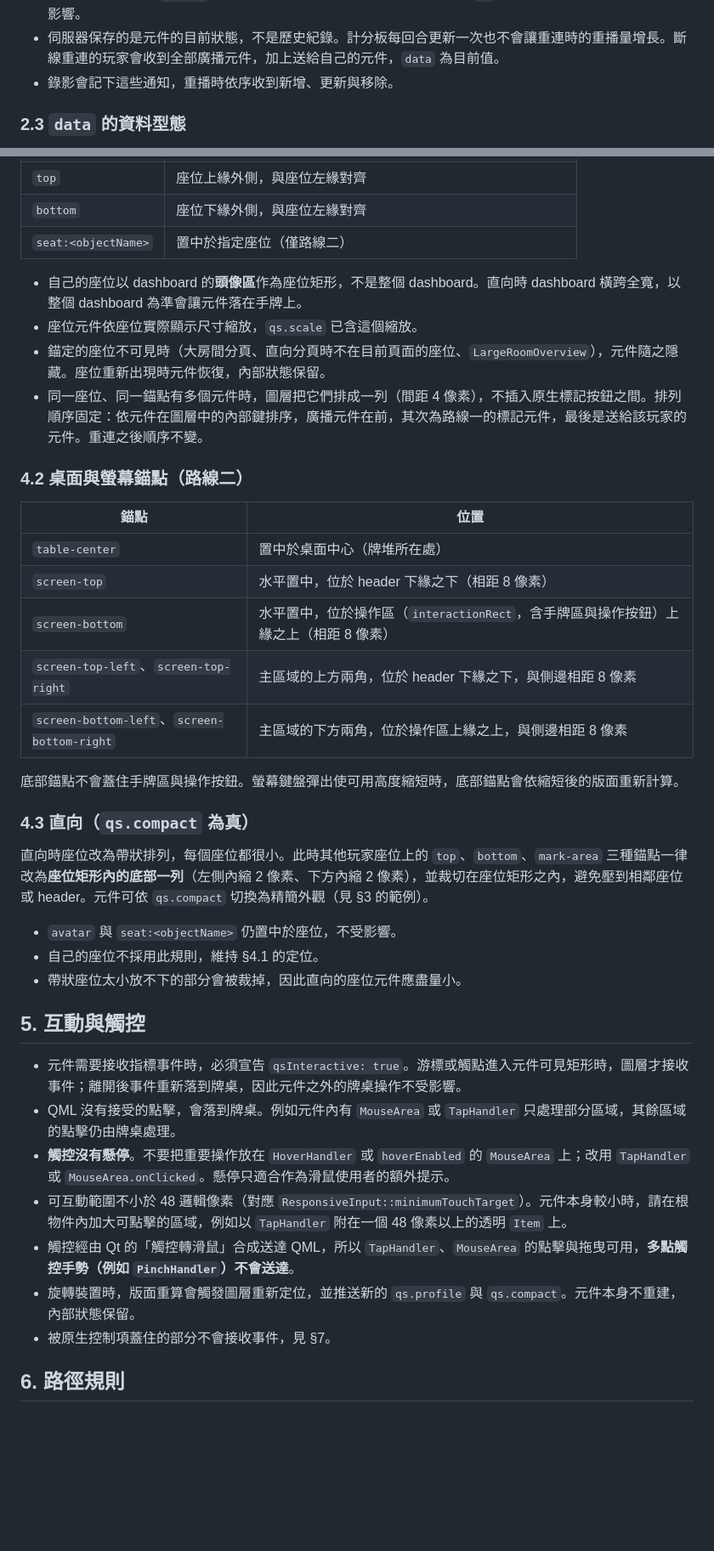
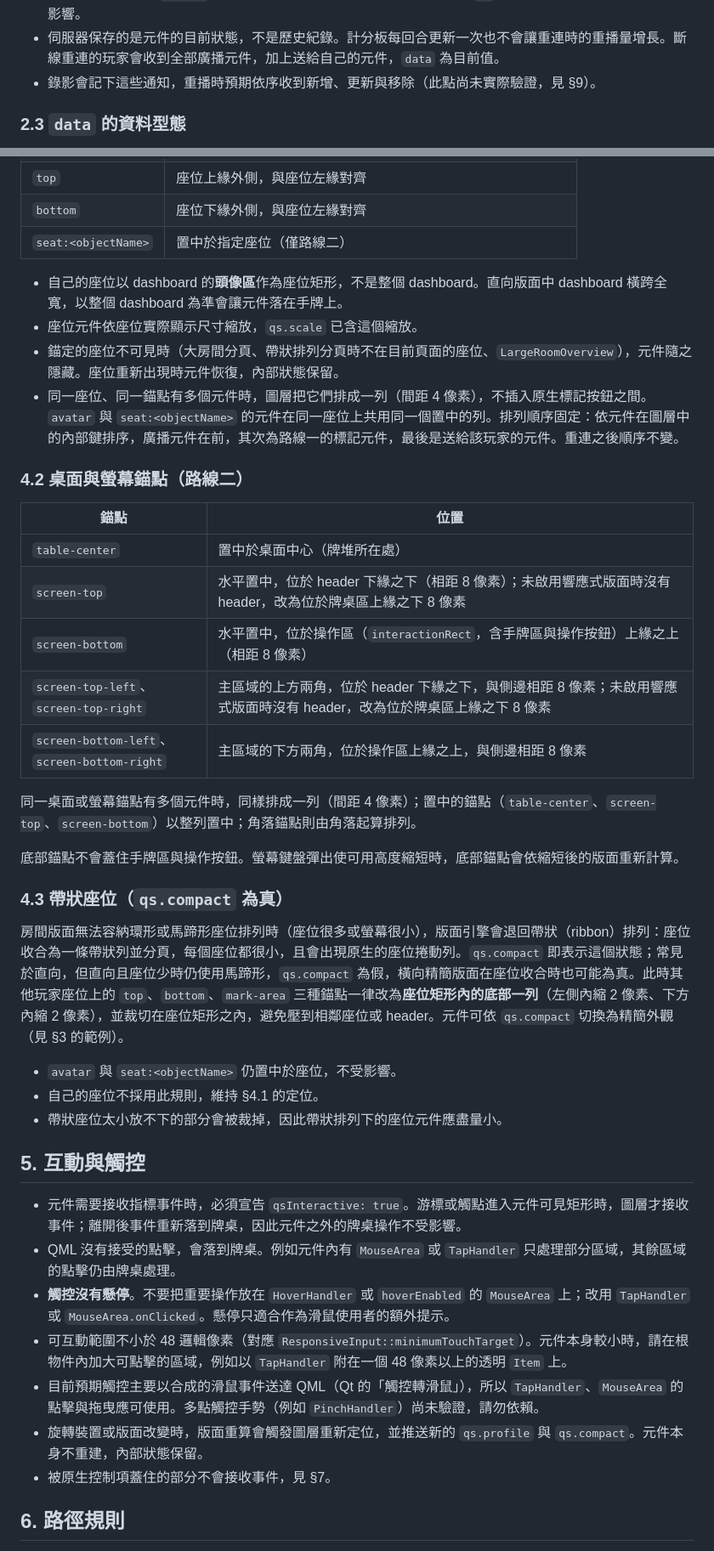
Before and after one commit to lolosiyue/Qsanguosha-sijyu, a Markdown page: docs/qml-table-elements.md, 2 parts joined by grey strips. Shown at 85% size. Rendered like a GitHub page; blank space fills up the shorter version.

Commit message:
docs: correct qs.compact and tighten table QML element guide
Co-Authored-By: Claude Opus 5.5 <noreply@anthropic.com>

```diff
--- a/docs/qml-table-elements.md
+++ b/docs/qml-table-elements.md
@@ -81,7 +81,7 @@ room:clearQmlElements(player)            -- remove every element sent to this pl
 - 省略 `player` 時廣播給所有人（包括觀戰者）；指定 `player` 時只送給該玩家，規則與 `setUiElement` 相同。
 - 廣播元件與指定玩家的元件分屬不同範圍，各自管理：省略 `player` 的 `update`、`remove`、`clear` 只作用於廣播元件；指定 `player` 時只作用於送給該玩家的元件。因此同一個 `id` 可以同時存在於兩個範圍，互不影響。
 - 伺服器保存的是元件的目前狀態，不是歷史紀錄。計分板每回合更新一次也不會讓重連時的重播量增長。斷線重連的玩家會收到全部廣播元件，加上送給自己的元件，`data` 為目前值。
-- 錄影會記下這些通知，重播時依序收到新增、更新與移除。
+- 錄影會記下這些通知，重播時預期依序收到新增、更新與移除（此點尚未實際驗證，見 §9）。
 
 ### 2.3 `data` 的資料型態
 
@@ -191,30 +192,32 @@ Item {
 | `bottom` | 座位下緣外側，與座位左緣對齊 |
 | `seat:<objectName>` | 置中於指定座位（僅路線二） |
 
-- 自己的座位以 dashboard 的**頭像區**作為座位矩形，不是整個 dashboard。直向時 dashboard 橫跨全寬，以整個 dashboard 為準會讓元件落在手牌上。
+- 自己的座位以 dashboard 的**頭像區**作為座位矩形，不是整個 dashboard。直向版面中 dashboard 橫跨全寬，以整個 dashboard 為準會讓元件落在手牌上。
 - 座位元件依座位實際顯示尺寸縮放，`qs.scale` 已含這個縮放。
-- 錨定的座位不可見時（大房間分頁、直向分頁時不在目前頁面的座位、`LargeRoomOverview`），元件隨之隱藏。座位重新出現時元件恢復，內部狀態保留。
-- 同一座位、同一錨點有多個元件時，圖層把它們排成一列（間距 4 像素），不插入原生標記按鈕之間。排列順序固定：依元件在圖層中的內部鍵排序，廣播元件在前，其次為路線一的標記元件，最後是送給該玩家的元件。重連之後順序不變。
+- 錨定的座位不可見時（大房間分頁、帶狀排列分頁時不在目前頁面的座位、`LargeRoomOverview`），元件隨之隱藏。座位重新出現時元件恢復，內部狀態保留。
+- 同一座位、同一錨點有多個元件時，圖層把它們排成一列（間距 4 像素），不插入原生標記按鈕之間。`avatar` 與 `seat:<objectName>` 的元件在同一座位上共用同一個置中的列。排列順序固定：依元件在圖層中的內部鍵排序，廣播元件在前，其次為路線一的標記元件，最後是送給該玩家的元件。重連之後順序不變。
 
 ### 4.2 桌面與螢幕錨點（路線二）
 
 | 錨點 | 位置 |
 |------|------|
 | `table-center` | 置中於桌面中心（牌堆所在處） |
-| `screen-top` | 水平置中，位於 header 下緣之下（相距 8 像素） |
+| `screen-top` | 水平置中，位於 header 下緣之下（相距 8 像素）；未啟用響應式版面時沒有 header，改為位於牌桌區上緣之下 8 像素 |
 | `screen-bottom` | 水平置中，位於操作區（`interactionRect`，含手牌區與操作按鈕）上緣之上（相距 8 像素） |
-| `screen-top-left`、`screen-top-right` | 主區域的上方兩角，位於 header 下緣之下，與側邊相距 8 像素 |
+| `screen-top-left`、`screen-top-right` | 主區域的上方兩角，位於 header 下緣之下，與側邊相距 8 像素；未啟用響應式版面時沒有 header，改為位於牌桌區上緣之下 8 像素 |
 | `screen-bottom-left`、`screen-bottom-right` | 主區域的下方兩角，位於操作區上緣之上，與側邊相距 8 像素 |
+
+同一桌面或螢幕錨點有多個元件時，同樣排成一列（間距 4 像素）；置中的錨點（`table-center`、`screen-top`、`screen-bottom`）以整列置中；角落錨點則由角落起算排列。
 
 底部錨點不會蓋住手牌區與操作按鈕。螢幕鍵盤彈出使可用高度縮短時，底部錨點會依縮短後的版面重新計算。
 
-### 4.3 直向（`qs.compact` 為真）
+### 4.3 帶狀座位（`qs.compact` 為真）
 
-直向時座位改為帶狀排列，每個座位都很小。此時其他玩家座位上的 `top`、`bottom`、`mark-area` 三種錨點一律改為**座位矩形內的底部一列**（左側內縮 2 像素、下方內縮 2 像素），並裁切在座位矩形之內，避免壓到相鄰座位或 header。元件可依 `qs.compact` 切換為精簡外觀（見 §3 的範例）。
+房間版面無法容納環形或馬蹄形座位排列時（座位很多或螢幕很小），版面引擎會退回帶狀（ribbon）排列：座位收合為一條帶狀列並分頁，每個座位都很小，且會出現原生的座位捲動列。`qs.compact` 即表示這個狀態；常見於直向，但直向且座位少時仍使用馬蹄形，`qs.compact` 為假，橫向精簡版面在座位收合時也可能為真。此時其他玩家座位上的 `top`、`bottom`、`mark-area` 三種錨點一律改為**座位矩形內的底部一列**（左側內縮 2 像素、下方內縮 2 像素），並裁切在座位矩形之內，避免壓到相鄰座位或 header。元件可依 `qs.compact` 切換為精簡外觀（見 §3 的範例）。
 
 - `avatar` 與 `seat:<objectName>` 仍置中於座位，不受影響。
 - 自己的座位不採用此規則，維持 §4.1 的定位。
-- 帶狀座位太小放不下的部分會被裁掉，因此直向的座位元件應盡量小。
+- 帶狀座位太小放不下的部分會被裁掉，因此帶狀排列下的座位元件應盡量小。
 
 ## 5. 互動與觸控
 
@@ -222,8 +225,8 @@ Item {
 - QML 沒有接受的點擊，會落到牌桌。例如元件內有 `MouseArea` 或 `TapHandler` 只處理部分區域，其餘區域的點擊仍由牌桌處理。
 - **觸控沒有懸停**。不要把重要操作放在 `HoverHandler` 或 `hoverEnabled` 的 `MouseArea` 上；改用 `TapHandler` 或 `MouseArea.onClicked`。懸停只適合作為滑鼠使用者的額外提示。
 - 可互動範圍不小於 48 邏輯像素（對應 `ResponsiveInput::minimumTouchTarget`）。元件本身較小時，請在根物件內加大可點擊的區域，例如以 `TapHandler` 附在一個 48 像素以上的透明 `Item` 上。
-- 觸控經由 Qt 的「觸控轉滑鼠」合成送達 QML，所以 `TapHandler`、`MouseArea` 的點擊與拖曳可用，**多點觸控手勢（例如 `PinchHandler`）不會送達**。
-- 旋轉裝置時，版面重算會觸發圖層重新定位，並推送新的 `qs.profile` 與 `qs.compact`。元件本身不重建，內部狀態保留。
+- 目前預期觸控主要以合成的滑鼠事件送達 QML（Qt 的「觸控轉滑鼠」），所以 `TapHandler`、`MouseArea` 的點擊與拖曳應可使用。多點觸控手勢（例如 `PinchHandler`）尚未驗證，請勿依賴。
+- 旋轉裝置或版面改變時，版面重算會觸發圖層重新定位，並推送新的 `qs.profile` 與 `qs.compact`。元件本身不重建，內部狀態保留。
 - 被原生控制項蓋住的部分不會接收事件，見 §7。
 
 ## 6. 路徑規則
```
Also changed, not shown: other parts of docs/qml-table-elements.md (+9 -8 lines).
